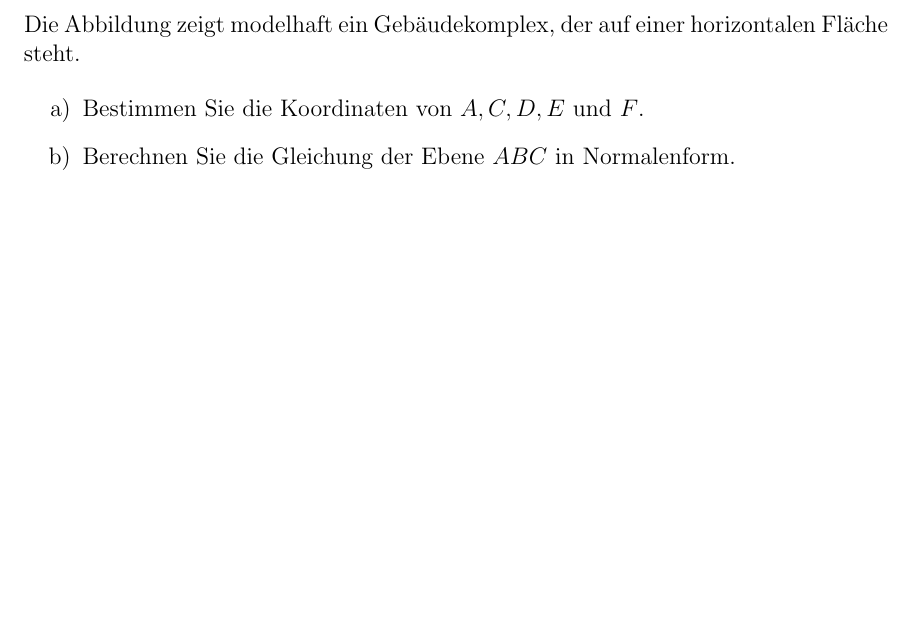
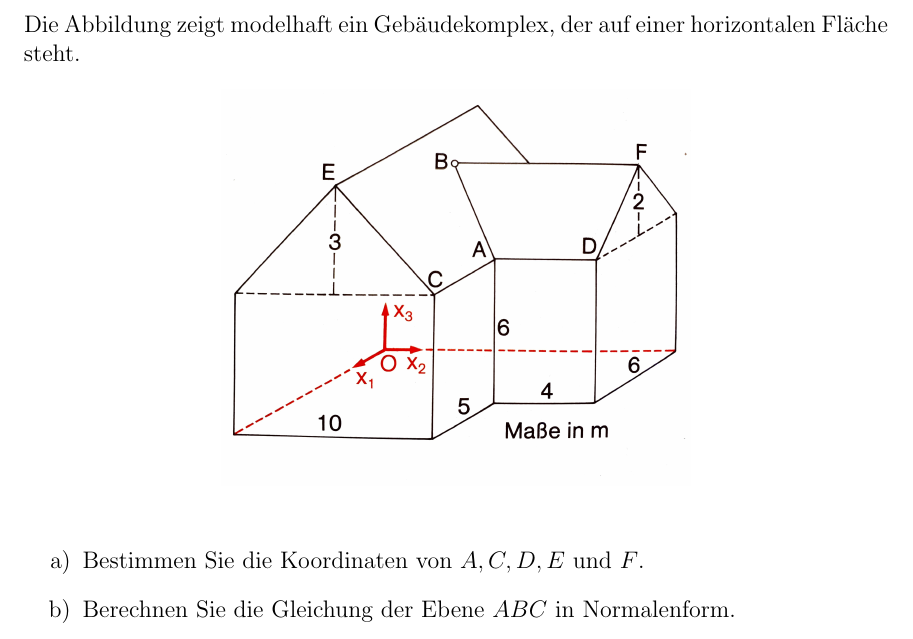
Before and after one commit to ciapecki/latex_mathe, a LaTeX document (Q12_1EX_Geometrie.tex): part of the page, cut so that both start at the same text, the shorter picture padded with empty space. Compiled offline with pdfLaTeX.

Commit message:
added hausBild picture

```diff
--- a/Q12_1EX_Geometrie.tex
+++ b/Q12_1EX_Geometrie.tex
@@ -97,9 +97,25 @@ flexiblecolumns=true,
 
 \vspace{1cm}
 
+%\begin{tikzpicture}[scale=0.5]
+%    % Draw a line at 30 degrees and of length 3
+%    %\draw (0,0) -- (0:2.5cm);
+%  \draw[black] (0,0) -- (0,6) -- (5,9) -- (10,6);
+%  \draw[black] (5,9) -- (12,11) -- (14,10);
+%  \draw[black] (0,0) -- (10,0) -- (10,6);
+%  \draw[black,thin,dashed]  (0,8) -- (4,3);
+%  \draw[black,thin,dashed]  (2,3) -- (2,5);
+%  \draw[red,dashed] (0,0) -- (3,1.5) -- (8,1.5);
+%  \draw[red] (4,0) -- (5,0.5) -- (6.5,0.5) -- (8,1.5);
+%\end{tikzpicture}
+
+
 \Aufgabe{1:}
-    Die Abbildung zeigt modelhaft ein Gebäudekomplex, der auf einer horizontalen Fläche steht.
+Die Abbildung zeigt modelhaft ein Gebäudekomplex, der auf einer horizontalen Fläche steht.
 
+\begin{figure}[h]
+  \centerline{\includegraphics[scale=0.08]{hausBild.jpg}}
+\end{figure}
 
 \begin{enumerate}[label={\alph*)}]
 \item Bestimmen Sie die Koordinaten von $A, C, D, E$ und $F$.
```
Also changed, not shown: Q12_1EX_Geometrie.pdf, hausBild.jpg (added), Q12_1EX_Geometrie.tex (2 more changed lines).
